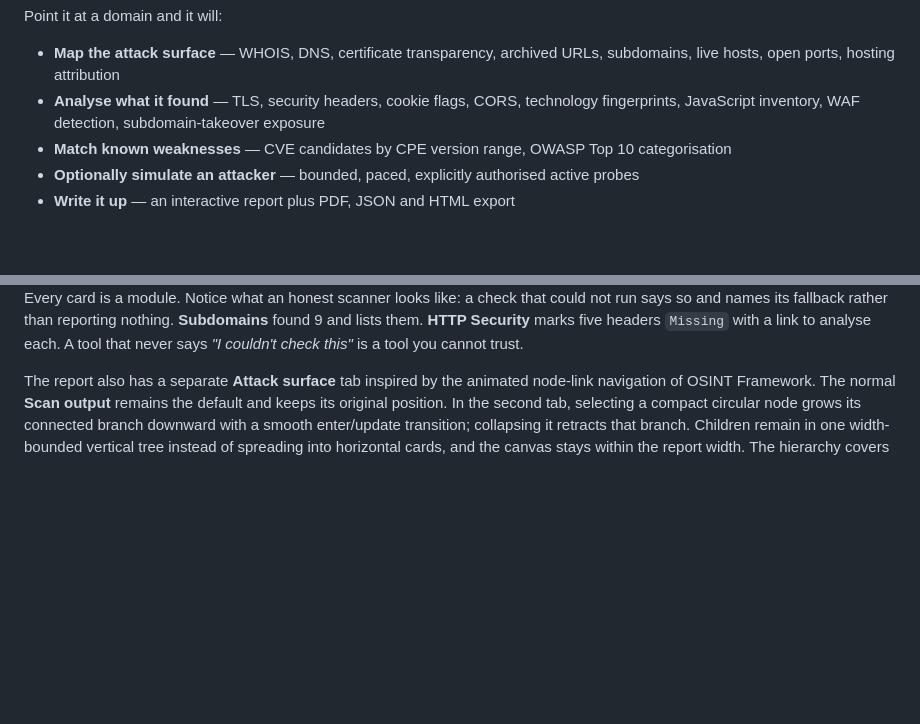
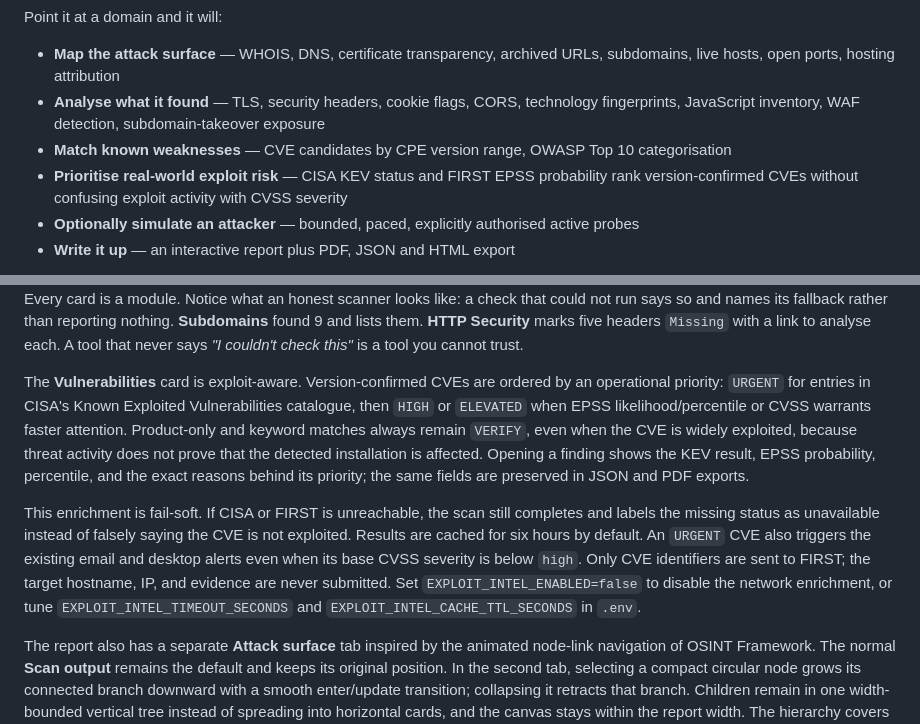
Before and after one commit to D3v4nshPat3l/ReconTitan, a Markdown page: README.md, 2 parts joined by grey strips. Drawn GitHub-style; blank space fills up the shorter version.

Commit message:
docs: document exploit-aware vulnerability prioritization

```diff
--- a/README.md
+++ b/README.md
@@ -93,6 +93,7 @@ Point it at a domain and it will:
 - **Map the attack surface** — WHOIS, DNS, certificate transparency, archived URLs, subdomains, live hosts, open ports, hosting attribution
 - **Analyse what it found** — TLS, security headers, cookie flags, CORS, technology fingerprints, JavaScript inventory, WAF detection, subdomain-takeover exposure
 - **Match known weaknesses** — CVE candidates by CPE version range, OWASP Top 10 categorisation
+- **Prioritise real-world exploit risk** — CISA KEV status and FIRST EPSS probability rank version-confirmed CVEs without confusing exploit activity with CVSS severity
 - **Optionally simulate an attacker** — bounded, paced, explicitly authorised active probes
 - **Write it up** — an interactive report plus PDF, JSON and HTML export
 
@@ -115,6 +116,10 @@ A real `full` scan of `example.com` — **25 modules, 34 findings, 64 seconds.**
 </div>
 
 Every card is a module. Notice what an honest scanner looks like: a check that could not run says so and names its fallback rather than reporting nothing. **Subdomains** found 9 and lists them. **HTTP Security** marks five headers `Missing` with a link to analyse each. A tool that never says *"I couldn't check this"* is a tool you cannot trust.
+
+The **Vulnerabilities** card is exploit-aware. Version-confirmed CVEs are ordered by an operational priority: `URGENT` for entries in CISA's Known Exploited Vulnerabilities catalogue, then `HIGH` or `ELEVATED` when EPSS likelihood/percentile or CVSS warrants faster attention. Product-only and keyword matches always remain `VERIFY`, even when the CVE is widely exploited, because threat activity does not prove that the detected installation is affected. Opening a finding shows the KEV result, EPSS probability, percentile, and the exact reasons behind its priority; the same fields are preserved in JSON and PDF exports.
+
+This enrichment is fail-soft. If CISA or FIRST is unreachable, the scan still completes and labels the missing status as unavailable instead of falsely saying the CVE is not exploited. Results are cached for six hours by default. An `URGENT` CVE also triggers the existing email and desktop alerts even when its base CVSS severity is below `high`. Only CVE identifiers are sent to FIRST; the target hostname, IP, and evidence are never submitted. Set `EXPLOIT_INTEL_ENABLED=false` to disable the network enrichment, or tune `EXPLOIT_INTEL_TIMEOUT_SECONDS` and `EXPLOIT_INTEL_CACHE_TTL_SECONDS` in `.env`.
 
 The report also has a separate **Attack surface** tab inspired by the animated node-link navigation of OSINT Framework. The normal **Scan output** remains the default and keeps its original position. In the second tab, selecting a compact circular node grows its connected branch downward with a smooth enter/update transition; collapsing it retracts that branch. Children remain in one width-bounded vertical tree instead of spreading into horizontal cards, and the canvas stays within the report width. The hierarchy covers subdomains, IP addresses, open services, technologies, web input points, severity-grouped findings, and scanner coverage. Finding leaves open the existing evidence modal, and the tree never launches extra probes.
 
```
